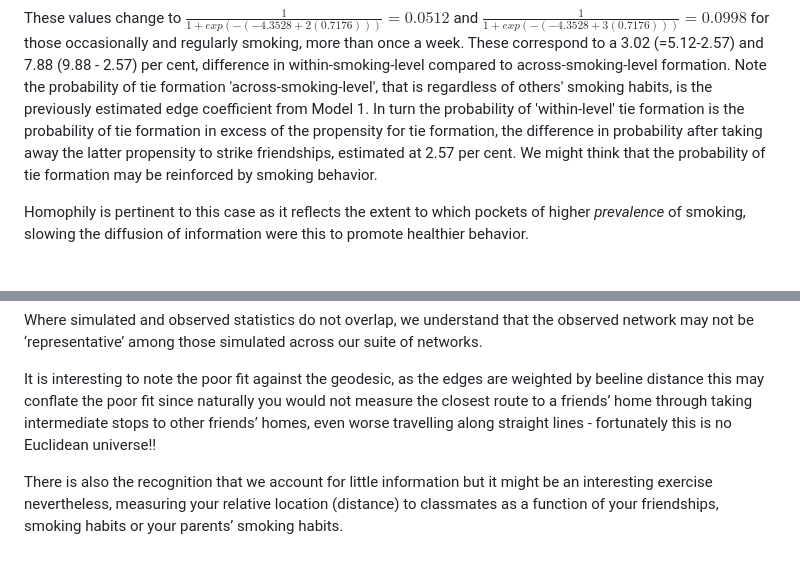
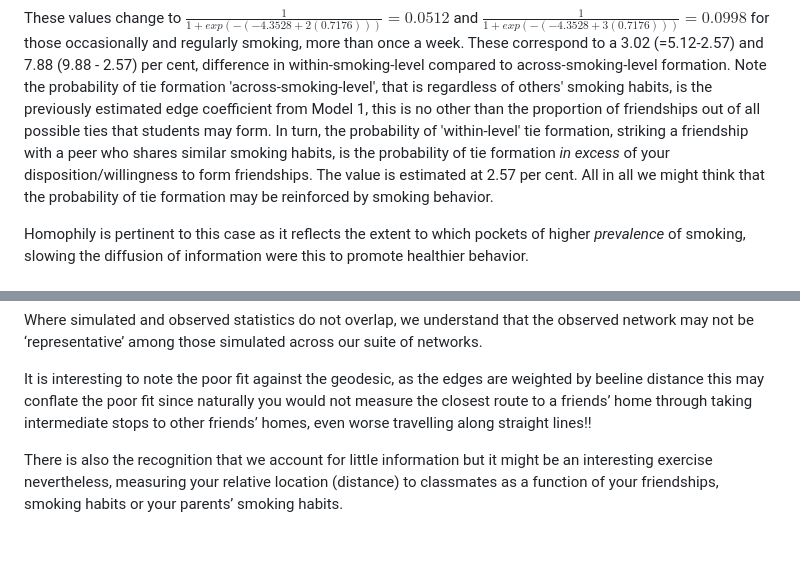
Before and after one commit to omiridoue/ergm-glasgow-teen-network, a Markdown page: 02_ERGM_Model.md, 2 parts joined by grey strips. GitHub-like rendering.

```diff
--- a/02_ERGM_Model.md
+++ b/02_ERGM_Model.md
@@ -243,11 +243,11 @@ regularly smoking, more than once a week. These correspond to a 3.02 (=5.12-2.57
 7.88 (9.88 - 2.57) per cent, difference in within-smoking-level compared to
 across-smoking-level formation. Note the probability of tie formation
 'across-smoking-level', that is regardless of others' smoking habits, is the
-previously estimated edge coefficient from Model 1. In turn the probability of
-'within-level' tie formation is the probability of tie formation in excess of
-the propensity for tie formation, the difference in probability after taking away
-the latter propensity to strike friendships, estimated at 2.57 per cent.
-We might think that the probability of tie formation may
+previously estimated edge coefficient from Model 1, this is no other than the proportion of
+friendships out of all possible ties that students may form. In turn, the probability of
+'within-level' tie formation, striking a friendship with a peer who shares similar smoking habits,
+is the probability of tie formation *in excess* of your disposition/willingness to form friendships.
+The value is estimated at 2.57 per cent. All in all we might think that the probability of tie formation may
 be reinforced by smoking behavior.
 
 Homophily is pertinent to this case as it reflects the extent to which
@@ -334,8 +334,7 @@ It is interesting to note the poor fit against the geodesic, as the
 edges are weighted by beeline distance this may conflate the poor fit
 since naturally you would not measure the closest route to a friends’
 home through taking intermediate stops to other friends’ homes, even
-worse travelling along straight lines - fortunately this is no
-Euclidean universe!!
+worse travelling along straight lines!!
 
 There is also the recognition that we account for little information but
 it might be an interesting exercise nevertheless, measuring your
```
